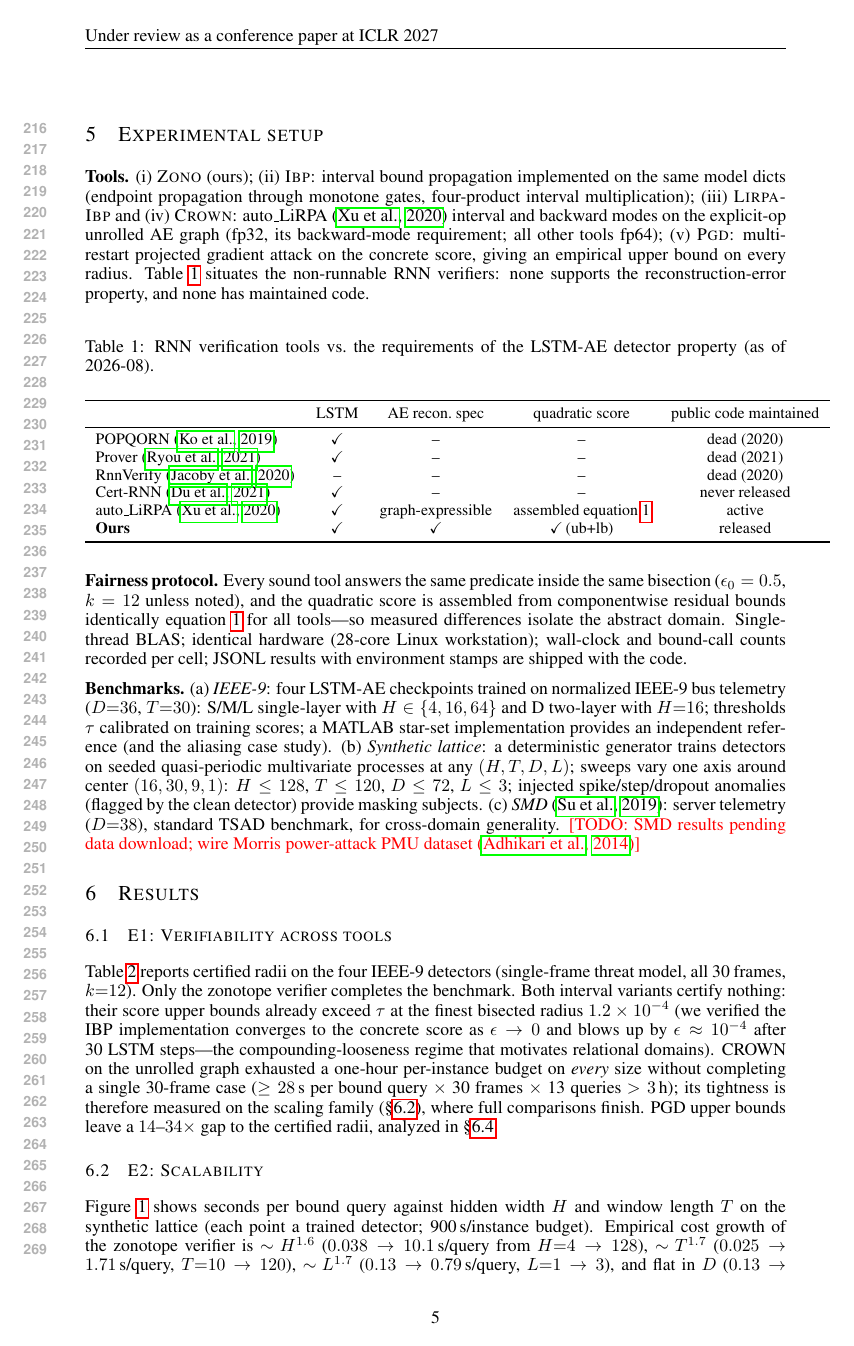
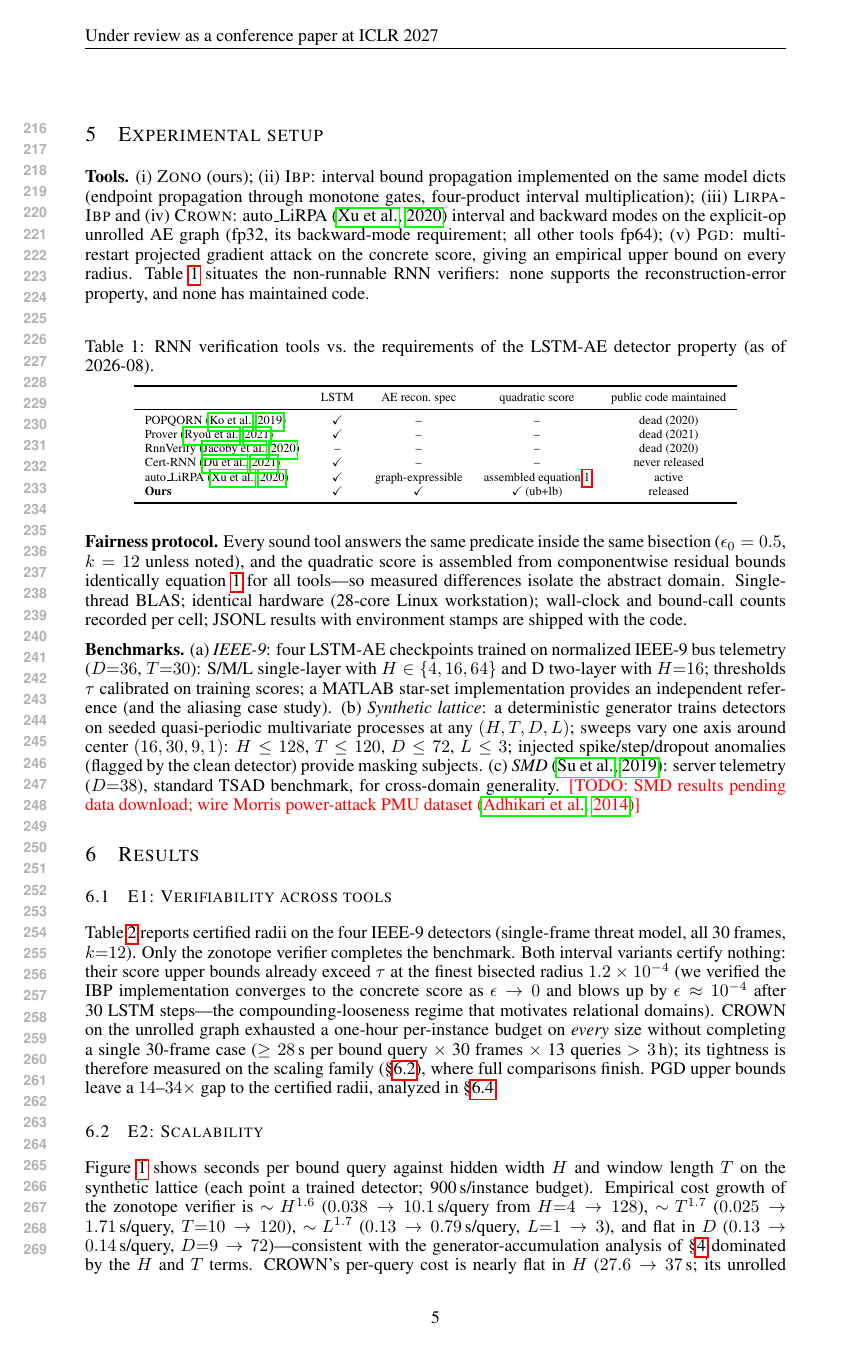
Before and after one commit to atumlin/cert-rnn-py, a LaTeX paper (paper/main.tex): page 5 of 9. Compiled offline with pdfLaTeX.

Commit message:
Shrink tools table

```diff
--- a/paper/main.tex
+++ b/paper/main.tex
@@ -385,7 +385,7 @@ has maintained code.
 detector property (as of 2026-08).}
 \label{tab:tools}
 \begin{center}
-\small
+\scriptsize
 \begin{tabular}{lcccc}
 \toprule
  & LSTM & AE recon.\ spec & quadratic score & public code maintained \\
```
